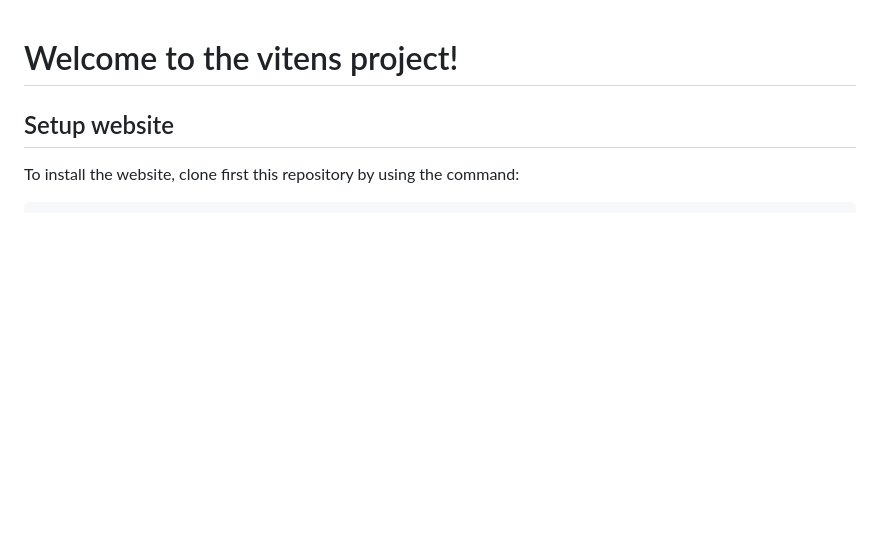
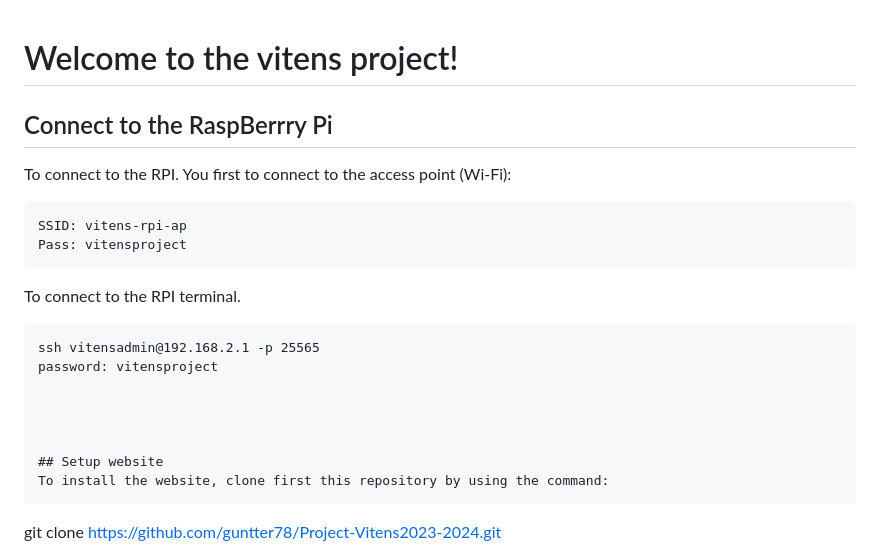
Before and after one commit to guntter78/Project-Vitens2023-2024, a Markdown page: README.md, the part around the change. Drawn GitHub-style; blank space fills up the shorter version.

````diff
--- a/README.md
+++ b/README.md
@@ -1,4 +1,19 @@
 # Welcome to the vitens project!
+
+## Connect to the RaspBerrry Pi
+To connect to the RPI. You first to connect to the access point (Wi-Fi):
+```
+SSID: vitens-rpi-ap
+Pass: vitensproject
+```
+
+To connect to the RPI terminal.
+```
+ssh vitensadmin@192.168.2.1 -p 25565
+password: vitensproject
+
+
+
 
 ## Setup website
 To install the website, clone first this repository by using the command:
````
